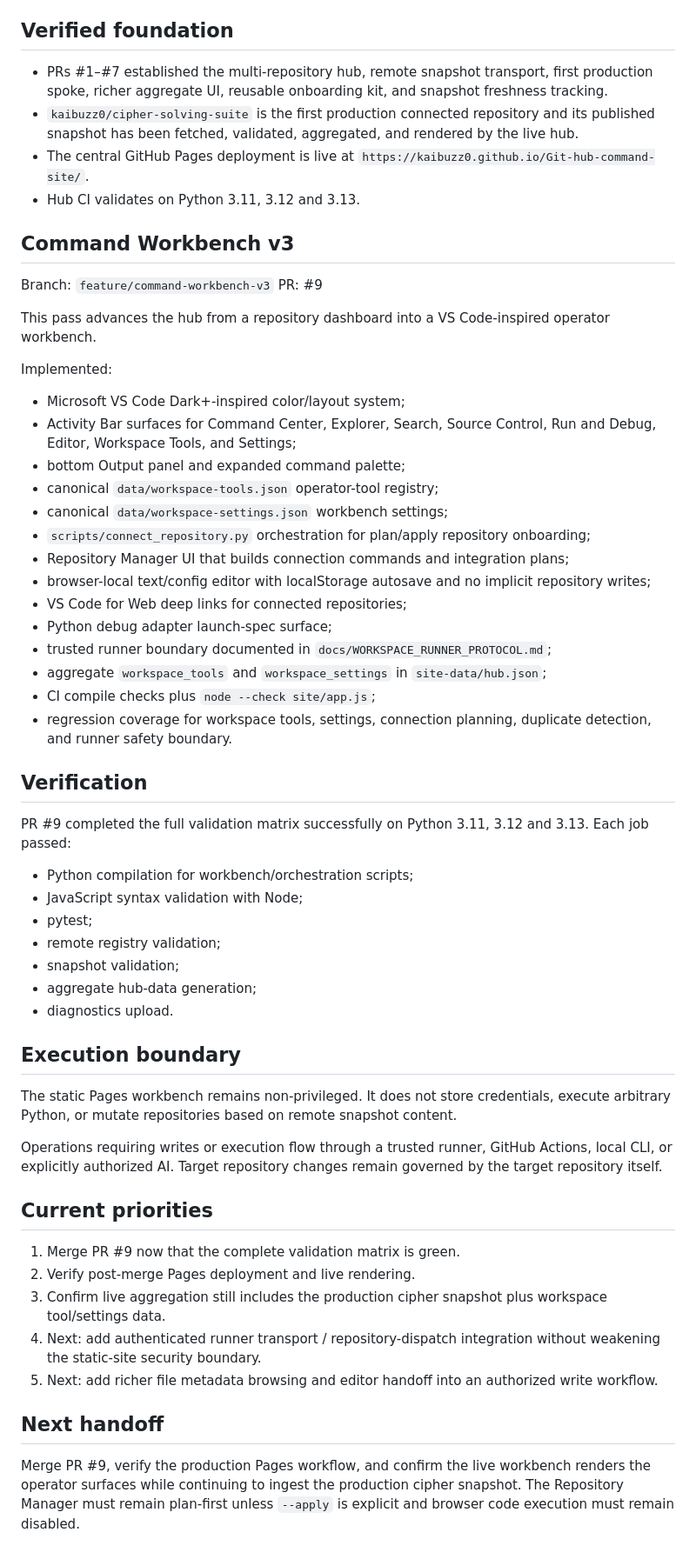
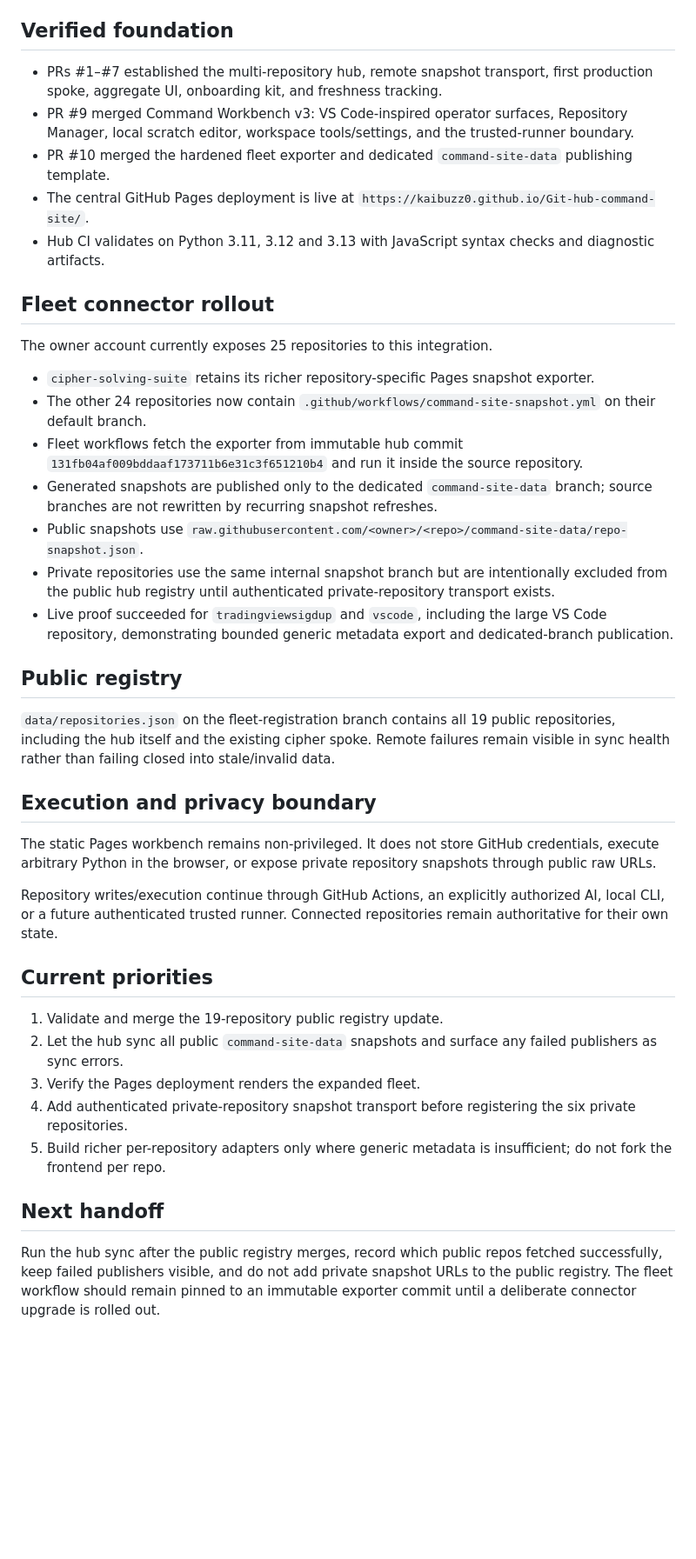
Before and after one commit to kaibuzz0/Git-hub-command-site, a Markdown page: ops/CURRENT_STATE.md, the part around one of its changes. Shown at 87% size. Rendered like a GitHub page; blank space fills up the shorter version.

Commit message:
Ops: record fleet connector rollout

```diff
--- a/ops/CURRENT_STATE.md
+++ b/ops/CURRENT_STATE.md
@@ -5,61 +5,42 @@ Default branch: `main`
 
 ## Verified foundation
 
-- PRs #1–#7 established the multi-repository hub, remote snapshot transport, first production spoke, richer aggregate UI, reusable onboarding kit, and snapshot freshness tracking.
-- `kaibuzz0/cipher-solving-suite` is the first production connected repository and its published snapshot has been fetched, validated, aggregated, and rendered by the live hub.
+- PRs #1–#7 established the multi-repository hub, remote snapshot transport, first production spoke, aggregate UI, onboarding kit, and freshness tracking.
+- PR #9 merged Command Workbench v3: VS Code-inspired operator surfaces, Repository Manager, local scratch editor, workspace tools/settings, and the trusted-runner boundary.
+- PR #10 merged the hardened fleet exporter and dedicated `command-site-data` publishing template.
 - The central GitHub Pages deployment is live at `https://kaibuzz0.github.io/Git-hub-command-site/`.
-- Hub CI validates on Python 3.11, 3.12 and 3.13.
+- Hub CI validates on Python 3.11, 3.12 and 3.13 with JavaScript syntax checks and diagnostic artifacts.
 
-## Command Workbench v3
+## Fleet connector rollout
 
-Branch: `feature/command-workbench-v3`
-PR: #9
+The owner account currently exposes 25 repositories to this integration.
 
-This pass advances the hub from a repository dashboard into a VS Code-inspired operator workbench.
+- `cipher-solving-suite` retains its richer repository-specific Pages snapshot exporter.
+- The other 24 repositories now contain `.github/workflows/command-site-snapshot.yml` on their default branch.
+- Fleet workflows fetch the exporter from immutable hub commit `131fb04af009bddaaf173711b6e31c3f651210b4` and run it inside the source repository.
+- Generated snapshots are published only to the dedicated `command-site-data` branch; source branches are not rewritten by recurring snapshot refreshes.
+- Public snapshots use `raw.githubusercontent.com/<owner>/<repo>/command-site-data/repo-snapshot.json`.
+- Private repositories use the same internal snapshot branch but are intentionally excluded from the public hub registry until authenticated private-repository transport exists.
+- Live proof succeeded for `tradingviewsigdup` and `vscode`, including the large VS Code repository, demonstrating bounded generic metadata export and dedicated-branch publication.
 
-Implemented:
+## Public registry
 
-- Microsoft VS Code Dark+-inspired color/layout system;
-- Activity Bar surfaces for Command Center, Explorer, Search, Source Control, Run and Debug, Editor, Workspace Tools, and Settings;
-- bottom Output panel and expanded command palette;
-- canonical `data/workspace-tools.json` operator-tool registry;
-- canonical `data/workspace-settings.json` workbench settings;
-- `scripts/connect_repository.py` orchestration for plan/apply repository onboarding;
-- Repository Manager UI that builds connection commands and integration plans;
-- browser-local text/config editor with localStorage autosave and no implicit repository writes;
-- VS Code for Web deep links for connected repositories;
-- Python debug adapter launch-spec surface;
-- trusted runner boundary documented in `docs/WORKSPACE_RUNNER_PROTOCOL.md`;
-- aggregate `workspace_tools` and `workspace_settings` in `site-data/hub.json`;
-- CI compile checks plus `node --check site/app.js`;
-- regression coverage for workspace tools, settings, connection planning, duplicate detection, and runner safety boundary.
+`data/repositories.json` on the fleet-registration branch contains all 19 public repositories, including the hub itself and the existing cipher spoke. Remote failures remain visible in sync health rather than failing closed into stale/invalid data.
 
-## Verification
+## Execution and privacy boundary
 
-PR #9 completed the full validation matrix successfully on Python 3.11, 3.12 and 3.13. Each job passed:
+The static Pages workbench remains non-privileged. It does not store GitHub credentials, execute arbitrary Python in the browser, or expose private repository snapshots through public raw URLs.
 
-- Python compilation for workbench/orchestration scripts;
-- JavaScript syntax validation with Node;
-- pytest;
-- remote registry validation;
-- snapshot validation;
-- aggregate hub-data generation;
-- diagnostics upload.
-
-## Execution boundary
-
-The static Pages workbench remains non-privileged. It does not store credentials, execute arbitrary Python, or mutate repositories based on remote snapshot content.
-
-Operations requiring writes or execution flow through a trusted runner, GitHub Actions, local CLI, or explicitly authorized AI. Target repository changes remain governed by the target repository itself.
+Repository writes/execution continue through GitHub Actions, an explicitly authorized AI, local CLI, or a future authenticated trusted runner. Connected repositories remain authoritative for their own state.
 
 ## Current priorities
 
-1. Merge PR #9 now that the complete validation matrix is green.
-2. Verify post-merge Pages deployment and live rendering.
-3. Confirm live aggregation still includes the production cipher snapshot plus workspace tool/settings data.
-4. Next: add authenticated runner transport / repository-dispatch integration without weakening the static-site security boundary.
-5. Next: add richer file metadata browsing and editor handoff into an authorized write workflow.
+1. Validate and merge the 19-repository public registry update.
+2. Let the hub sync all public `command-site-data` snapshots and surface any failed publishers as sync errors.
+3. Verify the Pages deployment renders the expanded fleet.
+4. Add authenticated private-repository snapshot transport before registering the six private repositories.
+5. Build richer per-repository adapters only where generic metadata is insufficient; do not fork the frontend per repo.
 
 ## Next handoff
 
-Merge PR #9, verify the production Pages workflow, and confirm the live workbench renders the operator surfaces while continuing to ingest the production cipher snapshot. The Repository Manager must remain plan-first unless `--apply` is explicit and browser code execution must remain disabled.
+Run the hub sync after the public registry merges, record which public repos fetched successfully, keep failed publishers visible, and do not add private snapshot URLs to the public registry. The fleet workflow should remain pinned to an immutable exporter commit until a deliberate connector upgrade is rolled out.
```
Also changed, not shown: other parts of ops/CURRENT_STATE.md (+1 -1 lines).
